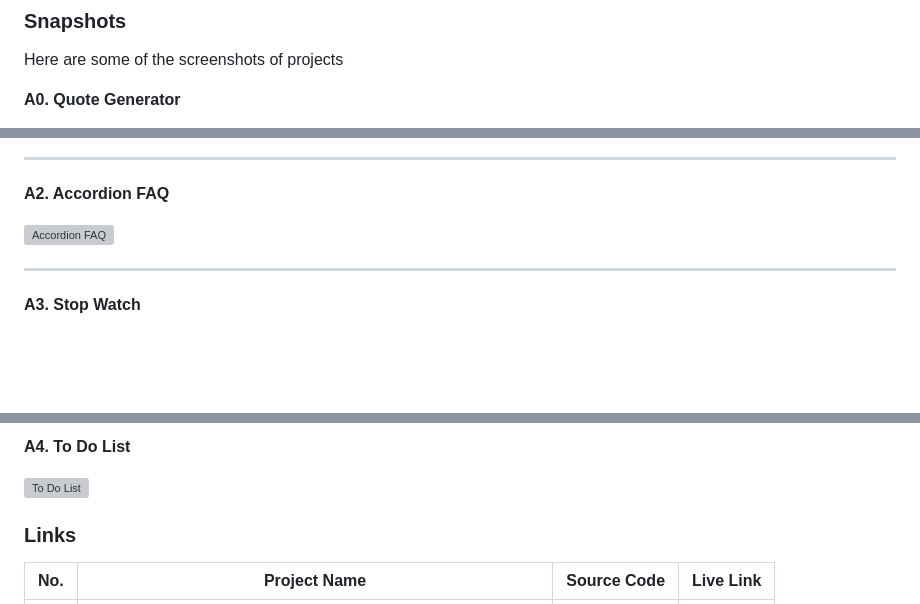
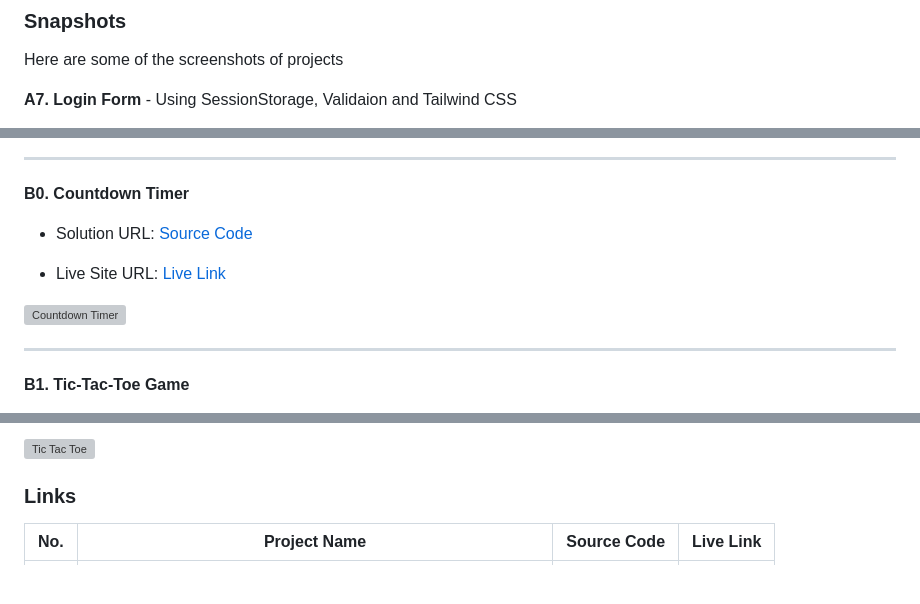
Before and after one commit to SoniBasant/Vanilla-JavaScript-Projects, a Markdown page: README.md, 3 parts joined by grey strips. Drawn GitHub-style; blank space fills up the shorter version; grey boxes are pictures that could not be loaded.

Commit message:
Change projects on display
Add new projects-
Source code,
Live link,
Snapshots

```diff
--- a/README.md
+++ b/README.md
@@ -30,5 +30,5 @@ This repository contains projects of different concepts. Not only Vanilla JavaSc
 
 Here are some of the screenshots of projects
 
-**A0. Quote Generator**
+**A7. Login Form** - Using SessionStorage, Validaion and Tailwind CSS
 
@@ -42,11 +50,15 @@ Here are some of the screenshots of projects
 
 ---
 
-**A2. Accordion FAQ**
+**B0. Countdown Timer**
 
-![Accordion FAQ](https://sonibasant.github.io/Vanilla-JavaScript-Projects/A2.%20Accordion%20FAQ/Images/Accordion-Snap-2.png)
+- Solution URL: [Source Code](https://github.com/SoniBasant/Vanilla-JavaScript-Projects/tree/main/B0.%20Countdown-Timer)
+
+- Live Site URL: [Live Link](https://sonibasant.github.io/Vanilla-JavaScript-Projects/B0.%20Countdown-Timer/countDown.html)
+
+![Countdown Timer](https://sonibasant.github.io/Vanilla-JavaScript-Projects/B0.%20Countdown-Timer/Images/Countdown-timer-snap-2.png)
 
 ---
 
-**A3. Stop Watch**
+**B1. Tic-Tac-Toe Game**
 
@@ -56,7 +68,5 @@ Here are some of the screenshots of projects
 
-**A4. To Do List**
-
-![To Do List](https://sonibasant.github.io/Vanilla-JavaScript-Projects/A4.%20To%20do%20list/Images/To-Do-List-Snap-2.png)
+![Tic Tac Toe](https://sonibasant.github.io/Vanilla-JavaScript-Projects/B1.%20Tic-Tac-Toe%20Game/Images/Tic-tac-toe-snap-3.png)
 
 ### Links
 
```
Also changed, not shown: other parts of README.md (+13 -5 lines).
